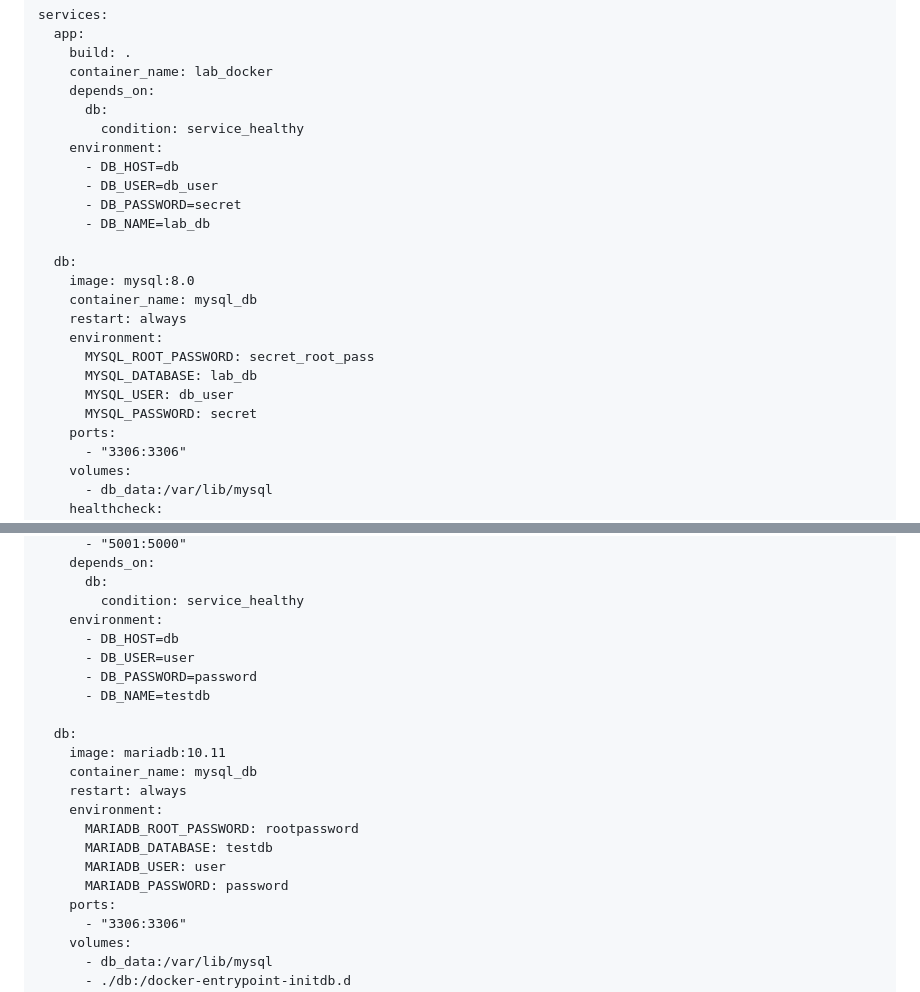
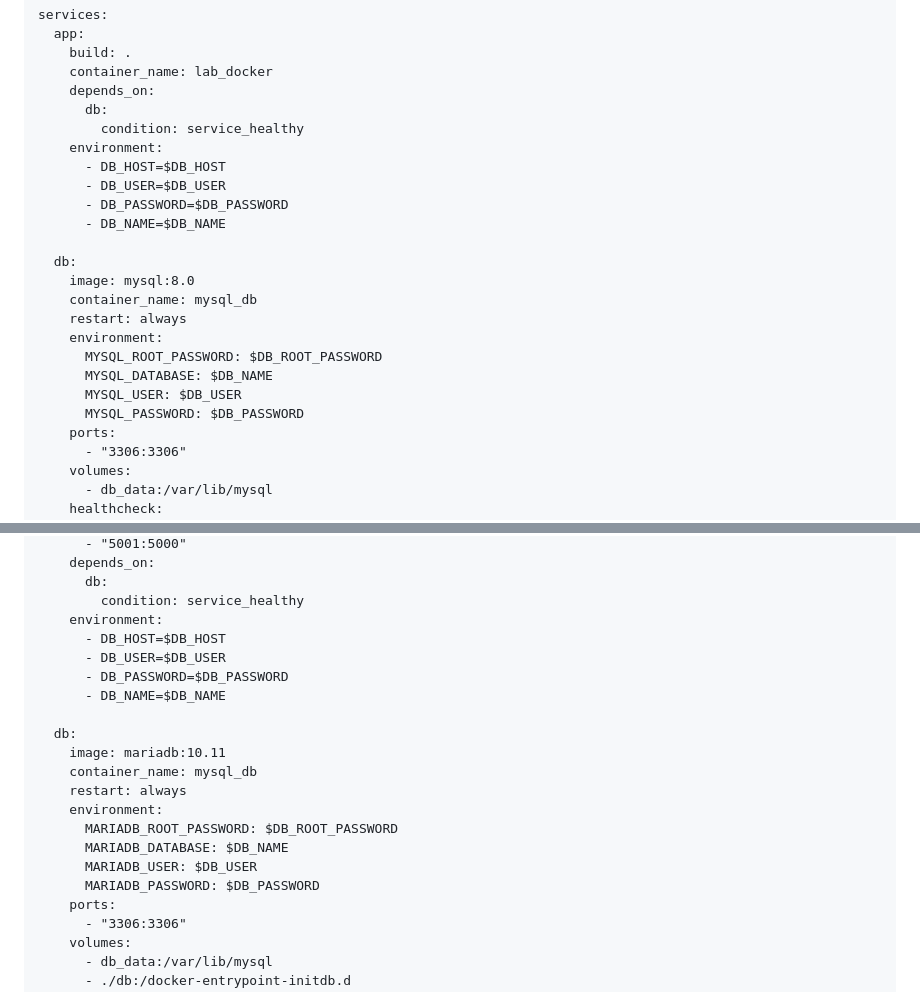
Before and after one commit to xkolyaa/lab_docker, a Markdown page: REPORT.md, 2 parts joined by grey strips. GitHub-like rendering.

```diff
--- a/REPORT.md
+++ b/REPORT.md
@@ -178,20 +178,20 @@ services:
       db:
         condition: service_healthy
     environment:
-      - DB_HOST=db
-      - DB_USER=db_user
-      - DB_PASSWORD=secret
-      - DB_NAME=lab_db
+      - DB_HOST=$DB_HOST
+      - DB_USER=$DB_USER
+      - DB_PASSWORD=$DB_PASSWORD
+      - DB_NAME=$DB_NAME
 
   db:
     image: mysql:8.0
     container_name: mysql_db
     restart: always
     environment:
-      MYSQL_ROOT_PASSWORD: secret_root_pass
-      MYSQL_DATABASE: lab_db
-      MYSQL_USER: db_user
-      MYSQL_PASSWORD: secret
+      MYSQL_ROOT_PASSWORD: $DB_ROOT_PASSWORD
+      MYSQL_DATABASE: $DB_NAME
+      MYSQL_USER: $DB_USER
+      MYSQL_PASSWORD: $DB_PASSWORD
     ports:
       - "3306:3306"
     volumes:
@@ -417,20 +417,20 @@ services:
       db:
         condition: service_healthy
     environment:
-      - DB_HOST=db
-      - DB_USER=user
-      - DB_PASSWORD=password
-      - DB_NAME=testdb
+      - DB_HOST=$DB_HOST
+      - DB_USER=$DB_USER
+      - DB_PASSWORD=$DB_PASSWORD
+      - DB_NAME=$DB_NAME
 
   db:
     image: mariadb:10.11
     container_name: mysql_db
     restart: always
     environment:
-      MARIADB_ROOT_PASSWORD: rootpassword
-      MARIADB_DATABASE: testdb
-      MARIADB_USER: user
-      MARIADB_PASSWORD: password
+      MARIADB_ROOT_PASSWORD: $DB_ROOT_PASSWORD
+      MARIADB_DATABASE: $DB_NAME
+      MARIADB_USER: $DB_USER
+      MARIADB_PASSWORD: $DB_PASSWORD
     ports:
       - "3306:3306"
     volumes:
```
